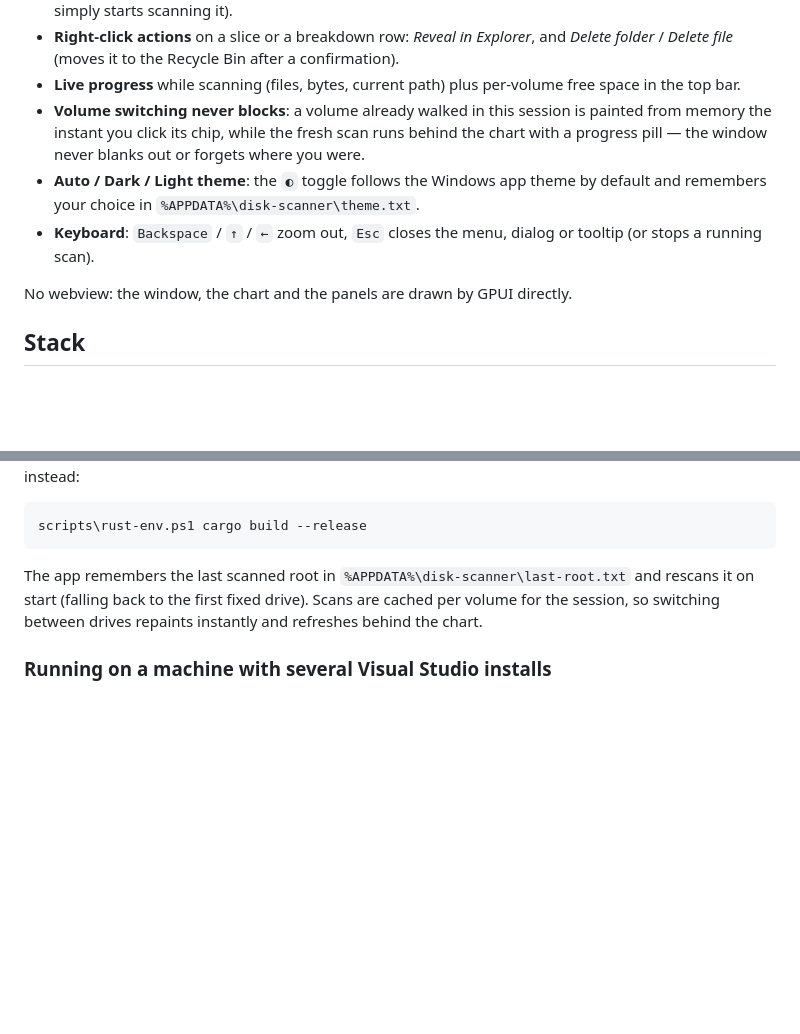
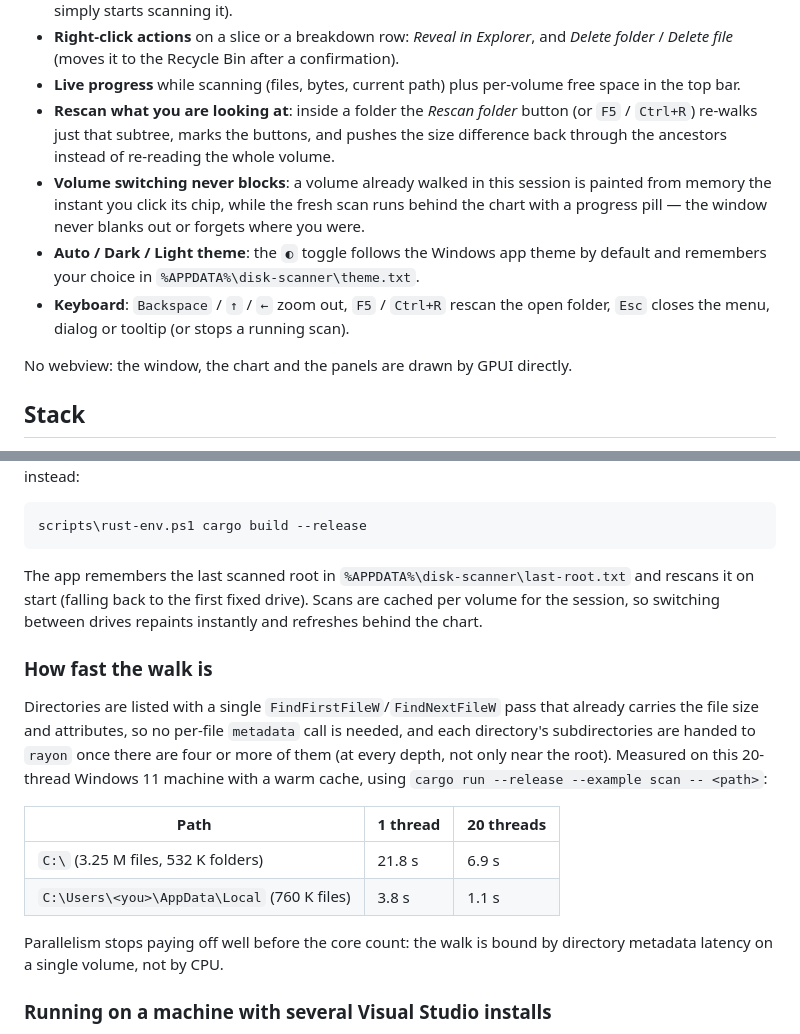
Before and after one commit to spajce/disk-scanner, a Markdown page: README.md, 2 parts joined by grey strips. Rendered like a GitHub page; blank space fills up the shorter version.

```diff
--- a/README.md
+++ b/README.md
@@ -23,13 +23,16 @@ Scanner (Steffen Gerlach, 2012) but rebuilt as a native Rust app.
   *Delete folder* / *Delete file* (moves it to the Recycle Bin after a confirmation).
 - **Live progress** while scanning (files, bytes, current path) plus per-volume free space
   in the top bar.
+- **Rescan what you are looking at**: inside a folder the *Rescan folder* button (or
+  `F5` / `Ctrl+R`) re-walks just that subtree, marks the buttons, and pushes the size
+  difference back through the ancestors instead of re-reading the whole volume.
 - **Volume switching never blocks**: a volume already walked in this session is painted from
   memory the instant you click its chip, while the fresh scan runs behind the chart with a
   progress pill — the window never blanks out or forgets where you were.
 - **Auto / Dark / Light theme**: the `◐` toggle follows the Windows app theme by default and
   remembers your choice in `%APPDATA%\disk-scanner\theme.txt`.
-- **Keyboard**: `Backspace` / `↑` / `←` zoom out, `Esc` closes the menu, dialog or tooltip
-  (or stops a running scan).
+- **Keyboard**: `Backspace` / `↑` / `←` zoom out, `F5` / `Ctrl+R` rescan the open folder,
+  `Esc` closes the menu, dialog or tooltip (or stops a running scan).
 
 No webview: the window, the chart and the panels are drawn by GPUI directly.
 
@@ -94,6 +97,22 @@ The app remembers the last scanned root in `%APPDATA%\disk-scanner\last-root.txt
 rescans it on start (falling back to the first fixed drive). Scans are cached per volume for the
 session, so switching between drives repaints instantly and refreshes behind the chart.
 
+### How fast the walk is
+
+Directories are listed with a single `FindFirstFileW`/`FindNextFileW` pass that already
+carries the file size and attributes, so no per-file `metadata` call is needed, and each
+directory's subdirectories are handed to `rayon` once there are four or more of them (at
+every depth, not only near the root). Measured on this 20-thread Windows 11 machine with a
+warm cache, using `cargo run --release --example scan -- <path>`:
+
+| Path | 1 thread | 20 threads |
+| --- | --- | --- |
+| `C:\` (3.25 M files, 532 K folders) | 21.8 s | 6.9 s |
+| `C:\Users\<you>\AppData\Local` (760 K files) | 3.8 s | 1.1 s |
+
+Parallelism stops paying off well before the core count: the walk is bound by directory
+metadata latency on a single volume, not by CPU.
+
 ### Running on a machine with several Visual Studio installs
 
 `rustc` and the `cc` crate both pick the *newest* Visual Studio install. If that install is
```
Also changed, not shown: docs/screenshot.png, 3 other files.
